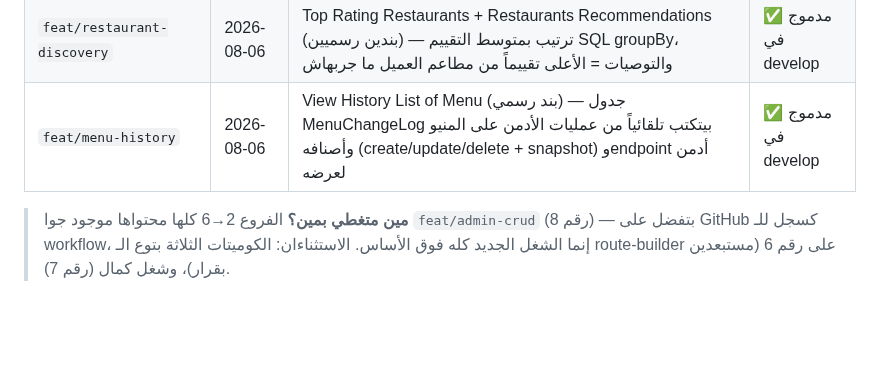
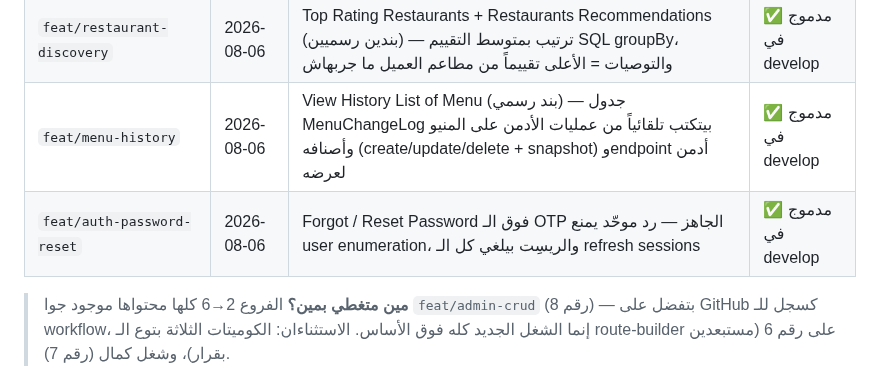
Before and after one commit to Foodlify/Group-2-Team-1, a Markdown page: BRANCHES.md, the part around the change. GitHub-like rendering; blank space fills up the shorter version.

Commit message:
docs: register feat/auth-password-reset in the branch map
Co-Authored-By: Claude Fable 5 <noreply@anthropic.com>

```diff
--- a/BRANCHES.md
+++ b/BRANCHES.md
@@ -37,6 +37,7 @@
 | `feat/menu-search` | 2026-08-06 | Search Menu Items (بند رسمي) — بحث عام في الأصناف بالاسم مع سياق المنيو والمطعم في النتيجة. (قرار: Category وIngredients اتشالوا — مش في الـ mindmap الرسمي ومحدش من الفرق نفذهم) | ✅ مدموج في develop |
 | `feat/restaurant-discovery` | 2026-08-06 | Top Rating Restaurants + Restaurants Recommendations (بندين رسميين) — ترتيب بمتوسط التقييم SQL groupBy، والتوصيات = الأعلى تقييماً من مطاعم العميل ما جربهاش | ✅ مدموج في develop |
 | `feat/menu-history` | 2026-08-06 | View History List of Menu (بند رسمي) — جدول MenuChangeLog بيتكتب تلقائياً من عمليات الأدمن على المنيو وأصنافه (create/update/delete + snapshot) وendpoint أدمن لعرضه | ✅ مدموج في develop |
+| `feat/auth-password-reset` | 2026-08-06 | Forgot / Reset Password فوق الـ OTP الجاهز — رد موحّد يمنع user enumeration، والريسِت بيلغي كل الـ refresh sessions | ✅ مدموج في develop |
 
 > **مين متغطي بمين؟** الفروع 2→6 كلها محتواها موجود جوا `feat/admin-crud` (رقم 8) — بتفضل على GitHub كسجل للـ workflow، إنما الشغل الجديد كله فوق الأساس. الاستثناءان: الكوميتات الثلاثة بتوع الـ route-builder على رقم 6 (مستبعدين بقرار)، وشغل كمال (رقم 7).
 
```
